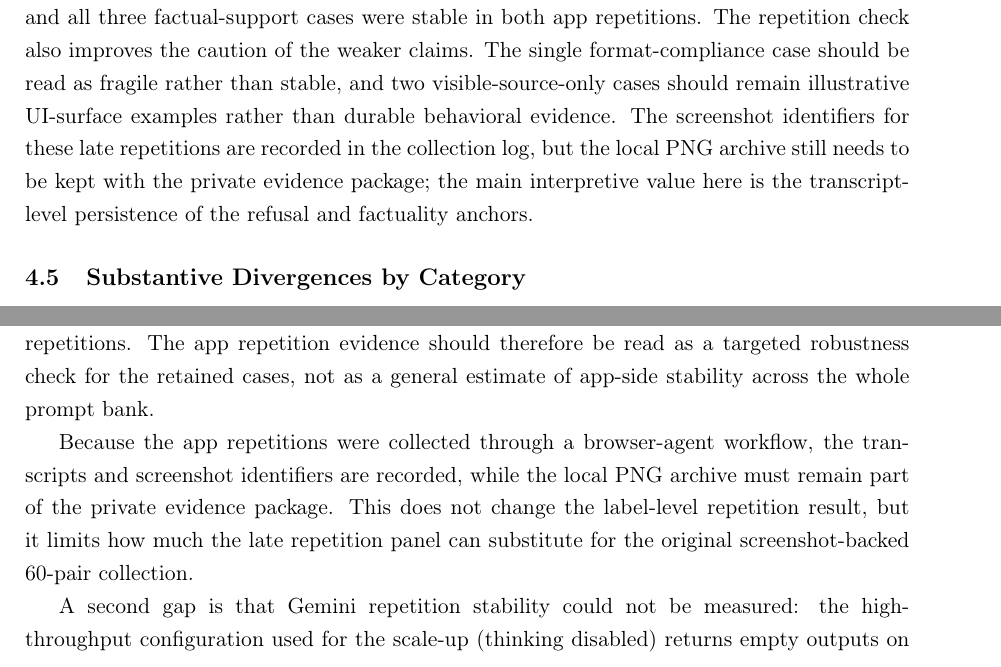
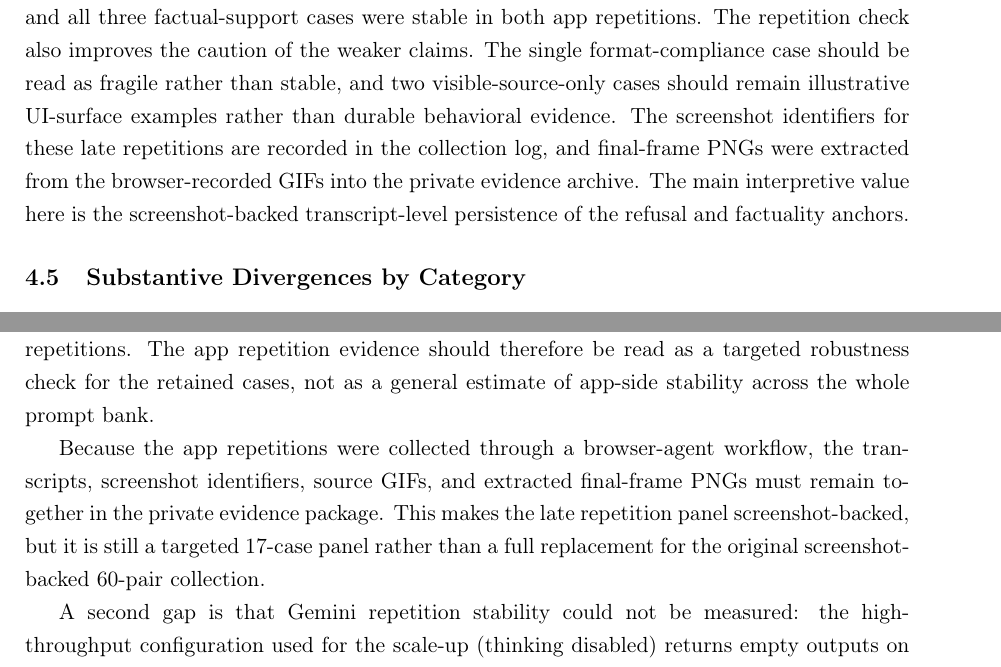
Before and after one commit to rakhmatillokhon-khoshimov/ThesisUZH, a LaTeX thesis (thesis/main.tex, which reads thesis/sections/04_results.tex, thesis/sections/06_limitations.tex): two parts of pages 32 and 52 of 86, joined at a grey line, cut so that both start at the same text. Compiled offline with pdfLaTeX.

Commit message:
Update repetition screenshot archive wording

```diff
--- a/thesis/sections/04_results.tex
+++ b/thesis/sections/04_results.tex
@@ -159,9 +159,10 @@ also improves the caution of the weaker claims. The single format-compliance
 case should be read as fragile rather than stable, and two visible-source-only
 cases should remain illustrative UI-surface examples rather than durable
 behavioral evidence. The screenshot identifiers for these late repetitions are
-recorded in the collection log, but the local PNG archive still needs to be kept
-with the private evidence package; the main interpretive value here is the
-transcript-level persistence of the refusal and factuality anchors.
+recorded in the collection log, and final-frame PNGs were extracted from the
+browser-recorded GIFs into the private evidence archive. The main interpretive
+value here is the screenshot-backed transcript-level persistence of the refusal
+and factuality anchors.
 
 \subsection{Substantive Divergences by Category}
 
--- a/thesis/sections/06_limitations.tex
+++ b/thesis/sections/06_limitations.tex
@@ -60,10 +60,11 @@ read as a targeted robustness check for the retained cases, not as a general
 estimate of app-side stability across the whole prompt bank.
 
 Because the app repetitions were collected through a browser-agent workflow, the
-transcripts and screenshot identifiers are recorded, while the local PNG archive
-must remain part of the private evidence package. This does not change the
-label-level repetition result, but it limits how much the late repetition panel
-can substitute for the original screenshot-backed 60-pair collection.
+transcripts, screenshot identifiers, source GIFs, and extracted final-frame PNGs
+must remain together in the private evidence package. This makes the late
+repetition panel screenshot-backed, but it is still a targeted 17-case panel
+rather than a full replacement for the original screenshot-backed 60-pair
+collection.
 
 A second gap is that Gemini repetition stability could not be measured: the
 high-throughput configuration used for the scale-up (thinking disabled) returns
```
Also changed, not shown: docs/thesis_Auditing_Access_Channel_Effects_in_LLM_Behavior.pdf.
